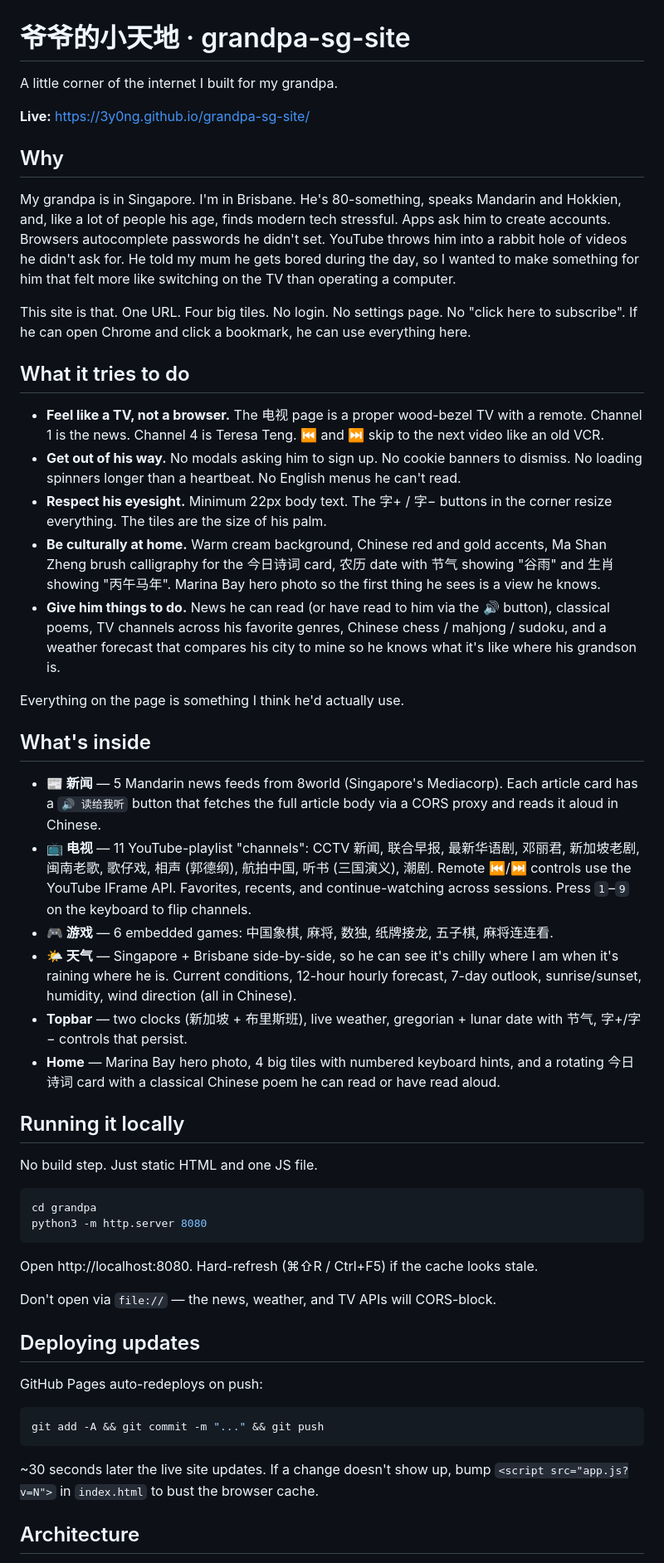
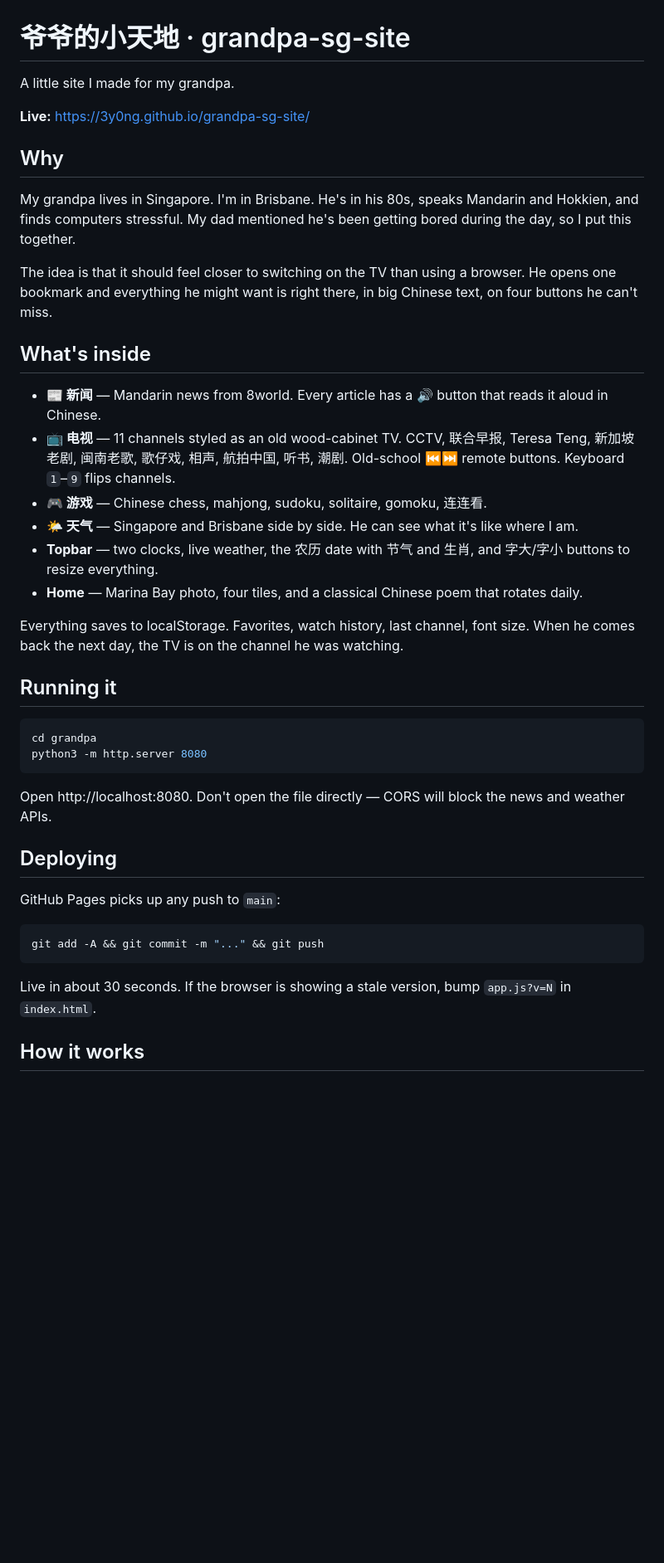
Before and after one commit to 3y0ng/grandpa-sg-site, a Markdown page: README.md, the part around one of its changes. Shown at 83% size. Drawn GitHub-style; blank space fills up the shorter version.

Commit message:
docs: rewrite README casually, tighter

````diff
--- a/README.md
+++ b/README.md
@@ -1,56 +1,44 @@
 # 爷爷的小天地 · grandpa-sg-site
 
-A little corner of the internet I built for my grandpa.
+A little site I made for my grandpa.
 
 **Live:** https://3y0ng.github.io/grandpa-sg-site/
 
 ## Why
 
-My grandpa is in Singapore. I'm in Brisbane. He's 80-something, speaks Mandarin and Hokkien, and, like a lot of people his age, finds modern tech stressful. Apps ask him to create accounts. Browsers autocomplete passwords he didn't set. YouTube throws him into a rabbit hole of videos he didn't ask for. He told my mum he gets bored during the day, so I wanted to make something for him that felt more like switching on the TV than operating a computer.
+My grandpa lives in Singapore. I'm in Brisbane. He's in his 80s, speaks Mandarin and Hokkien, and finds computers stressful. My dad mentioned he's been getting bored during the day, so I put this together.
 
-This site is that. One URL. Four big tiles. No login. No settings page. No "click here to subscribe". If he can open Chrome and click a bookmark, he can use everything here.
-
-## What it tries to do
-
-- **Feel like a TV, not a browser.** The 电视 page is a proper wood-bezel TV with a remote. Channel 1 is the news. Channel 4 is Teresa Teng. ⏮ and ⏭ skip to the next video like an old VCR.
-- **Get out of his way.** No modals asking him to sign up. No cookie banners to dismiss. No loading spinners longer than a heartbeat. No English menus he can't read.
-- **Respect his eyesight.** Minimum 22px body text. The 字+ / 字− buttons in the corner resize everything. The tiles are the size of his palm.
-- **Be culturally at home.** Warm cream background, Chinese red and gold accents, Ma Shan Zheng brush calligraphy for the 今日诗词 card, 农历 date with 节气 showing "谷雨" and 生肖 showing "丙午马年". Marina Bay hero photo so the first thing he sees is a view he knows.
-- **Give him things to do.** News he can read (or have read to him via the 🔊 button), classical poems, TV channels across his favorite genres, Chinese chess / mahjong / sudoku, and a weather forecast that compares his city to mine so he knows what it's like where his grandson is.
-
-Everything on the page is something I think he'd actually use.
+The idea is that it should feel closer to switching on the TV than using a browser. He opens one bookmark and everything he might want is right there, in big Chinese text, on four buttons he can't miss.
 
 ## What's inside
 
-- **📰 新闻** — 5 Mandarin news feeds from 8world (Singapore's Mediacorp). Each article card has a `🔊 读给我听` button that fetches the full article body via a CORS proxy and reads it aloud in Chinese.
-- **📺 电视** — 11 YouTube-playlist "channels": CCTV 新闻, 联合早报, 最新华语剧, 邓丽君, 新加坡老剧, 闽南老歌, 歌仔戏, 相声 (郭德纲), 航拍中国, 听书 (三国演义), 潮剧. Remote ⏮/⏭ controls use the YouTube IFrame API. Favorites, recents, and continue-watching across sessions. Press `1`–`9` on the keyboard to flip channels.
-- **🎮 游戏** — 6 embedded games: 中国象棋, 麻将, 数独, 纸牌接龙, 五子棋, 麻将连连看.
-- **🌤️ 天气** — Singapore + Brisbane side-by-side, so he can see it's chilly where I am when it's raining where he is. Current conditions, 12-hour hourly forecast, 7-day outlook, sunrise/sunset, humidity, wind direction (all in Chinese).
-- **Topbar** — two clocks (新加坡 + 布里斯班), live weather, gregorian + lunar date with 节气, 字+/字− controls that persist.
-- **Home** — Marina Bay hero photo, 4 big tiles with numbered keyboard hints, and a rotating 今日诗词 card with a classical Chinese poem he can read or have read aloud.
+- **📰 新闻** — Mandarin news from 8world. Every article has a 🔊 button that reads it aloud in Chinese.
+- **📺 电视** — 11 channels styled as an old wood-cabinet TV. CCTV, 联合早报, Teresa Teng, 新加坡老剧, 闽南老歌, 歌仔戏, 相声, 航拍中国, 听书, 潮剧. Old-school ⏮⏭ remote buttons. Keyboard `1`–`9` flips channels.
+- **🎮 游戏** — Chinese chess, mahjong, sudoku, solitaire, gomoku, 连连看.
+- **🌤️ 天气** — Singapore and Brisbane side by side. He can see what it's like where I am.
+- **Topbar** — two clocks, live weather, the 农历 date with 节气 and 生肖, and 字大/字小 buttons to resize everything.
+- **Home** — Marina Bay photo, four tiles, and a classical Chinese poem that rotates daily.
 
-## Running it locally
+Everything saves to localStorage. Favorites, watch history, last channel, font size. When he comes back the next day, the TV is on the channel he was watching.
 
-No build step. Just static HTML and one JS file.
+## Running it
 
 ```bash
 cd grandpa
 python3 -m http.server 8080
 ```
 
-Open http://localhost:8080. Hard-refresh (⌘⇧R / Ctrl+F5) if the cache looks stale.
+Open http://localhost:8080. Don't open the file directly — CORS will block the news and weather APIs.
 
-Don't open via `file://` — the news, weather, and TV APIs will CORS-block.
+## Deploying
 
-## Deploying updates
-
-GitHub Pages auto-redeploys on push:
+GitHub Pages picks up any push to `main`:
 
 ```bash
 git add -A && git commit -m "..." && git push
 ```
 
-~30 seconds later the live site updates. If a change doesn't show up, bump `<script src="app.js?v=N">` in `index.html` to bust the browser cache.
+Live in about 30 seconds. If the browser is showing a stale version, bump `app.js?v=N` in `index.html`.
 
-## Architecture
+## How it works
 
````
Also changed, not shown: other parts of README.md (+17 -19 lines).
